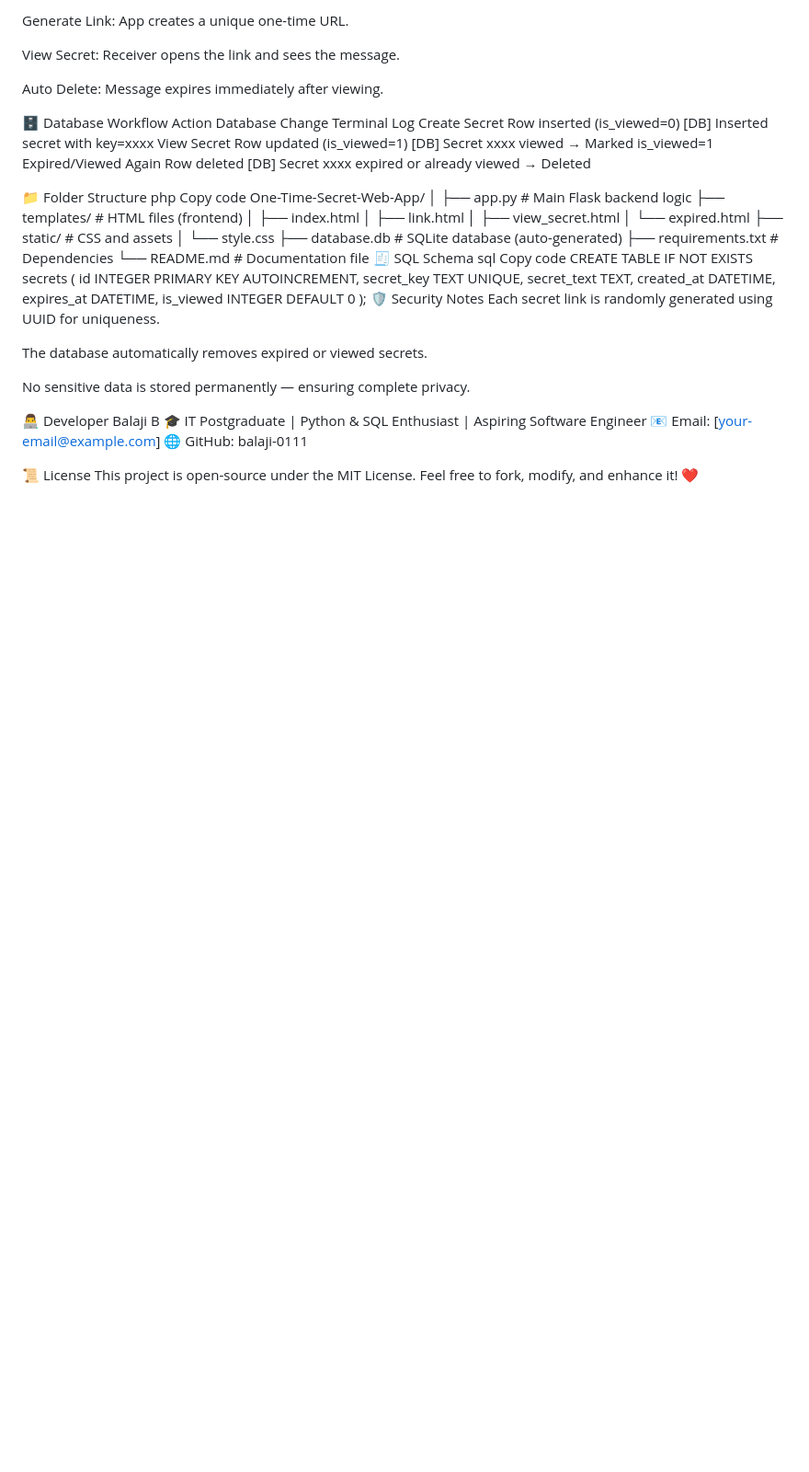
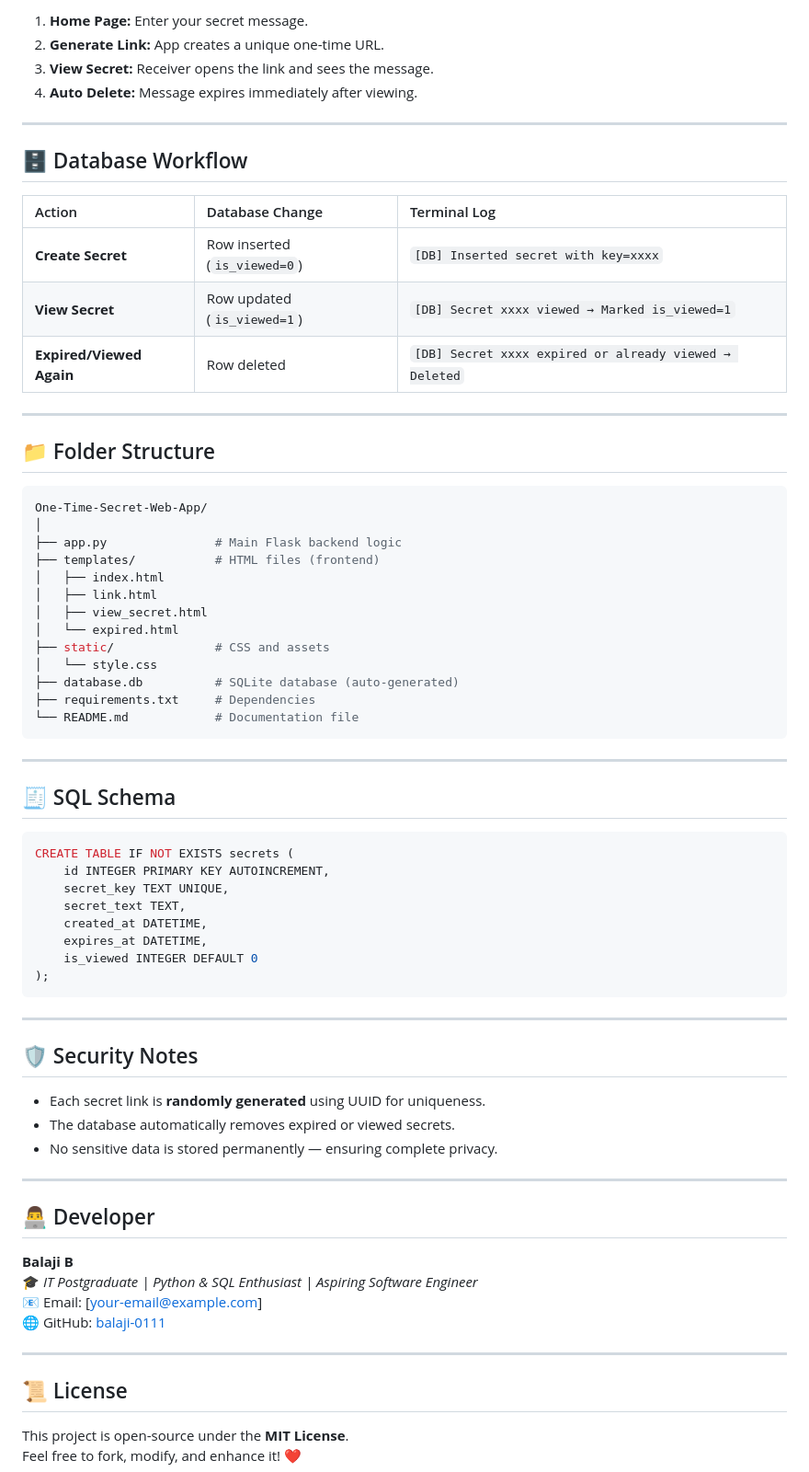
Before and after one commit to balaji-0111/-ONE-TIME-SECRET-SHARING-WEB-APPLICATION-WITH-AUTO-EXPIRY, a Markdown page: README.md, the part around the change printed below. Shown: that part at 92% size. GitHub-like rendering; blank space fills up the shorter version.

````diff
--- a/README.md
+++ b/README.md
@@ -106,19 +111,23 @@ Home Page: Enter your secret message.
 
-Generate Link: App creates a unique one-time URL.
+1. **Home Page:** Enter your secret message.
+2. **Generate Link:** App creates a unique one-time URL.
+3. **View Secret:** Receiver opens the link and sees the message.
+4. **Auto Delete:** Message expires immediately after viewing.
 
-View Secret: Receiver opens the link and sees the message.
+---
 
-Auto Delete: Message expires immediately after viewing.
+## 🗄️ Database Workflow
 
-🗄️ Database Workflow
-Action	Database Change	Terminal Log
-Create Secret	Row inserted (is_viewed=0)	[DB] Inserted secret with key=xxxx
-View Secret	Row updated (is_viewed=1)	[DB] Secret xxxx viewed → Marked is_viewed=1
-Expired/Viewed Again	Row deleted	[DB] Secret xxxx expired or already viewed → Deleted
+| Action | Database Change | Terminal Log |
+|:--|:--|:--|
+| **Create Secret** | Row inserted (`is_viewed=0`) | `[DB] Inserted secret with key=xxxx` |
+| **View Secret** | Row updated (`is_viewed=1`) | `[DB] Secret xxxx viewed → Marked is_viewed=1` |
+| **Expired/Viewed Again** | Row deleted | `[DB] Secret xxxx expired or already viewed → Deleted` |
 
-📁 Folder Structure
-php
-Copy code
+---
+
+## 📁 Folder Structure
+```bash
 One-Time-Secret-Web-App/
 │
 ├── app.py               # Main Flask backend logic
@@ -132,9 +141,12 @@ One-Time-Secret-Web-App/
 ├── database.db          # SQLite database (auto-generated)
 ├── requirements.txt     # Dependencies
 └── README.md            # Documentation file
-🧾 SQL Schema
-sql
-Copy code
+```
+
+---
+
+## 🧾 SQL Schema
+```sql
 CREATE TABLE IF NOT EXISTS secrets (
     id INTEGER PRIMARY KEY AUTOINCREMENT,
     secret_key TEXT UNIQUE,
@@ -143,19 +155,25 @@ CREATE TABLE IF NOT EXISTS secrets (
     expires_at DATETIME,
     is_viewed INTEGER DEFAULT 0
 );
-🛡️ Security Notes
-Each secret link is randomly generated using UUID for uniqueness.
+```
 
-The database automatically removes expired or viewed secrets.
+---
 
-No sensitive data is stored permanently — ensuring complete privacy.
+## 🛡️ Security Notes
+- Each secret link is **randomly generated** using UUID for uniqueness.
+- The database automatically removes expired or viewed secrets.
+- No sensitive data is stored permanently — ensuring complete privacy.
 
-👨‍💻 Developer
-Balaji B
-🎓 IT Postgraduate | Python & SQL Enthusiast | Aspiring Software Engineer
+---
+
+## 👨‍💻 Developer
+**Balaji B**
+🎓 *IT Postgraduate | Python & SQL Enthusiast | Aspiring Software Engineer*
 📧 Email: [your-email@example.com]
-🌐 GitHub: balaji-0111
+🌐 GitHub: [balaji-0111](https://github.com/balaji-0111)
 
-📜 License
-This project is open-source under the MIT License.
+---
+
+## 📜 License
+This project is open-source under the **MIT License**.
 Feel free to fork, modify, and enhance it! ❤️
````
Also changed, not shown: other parts of README.md (+64 -59 lines).
